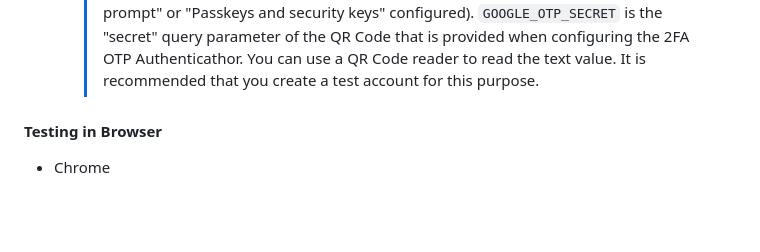
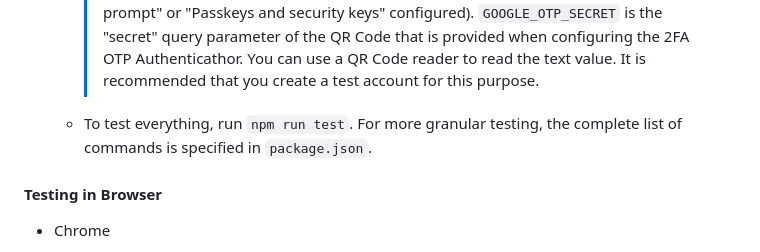
Before and after one commit to zpix1/yt-anti-translate, a Markdown page: README.md, the part around the change. GitHub-like rendering; blank space fills up the shorter version.

Commit message:
Document tests better

```diff
--- a/README.md
+++ b/README.md
@@ -65,6 +65,7 @@ There's also a [Firefox Manifest v3 version](https://addons.mozilla.org/firefox/
      > These `.env` values should be valid credentials to a Google (YouTube) Account with 2FA OTP enabled and OTP as the highest level of security on the account (aka no "Google prompt" or "Passkeys and security keys" configured).
      > `GOOGLE_OTP_SECRET` is the "secret" query parameter of the QR Code that is provided when configuring the 2FA OTP Authenticathor. You can use a QR Code reader to read the text value.
      > It is recommended that you create a test account for this purpose.
+   - To test everything, run `npm run test`. For more granular testing, the complete list of commands is specified in `package.json`.
 
 #### Testing in Browser
 
```
